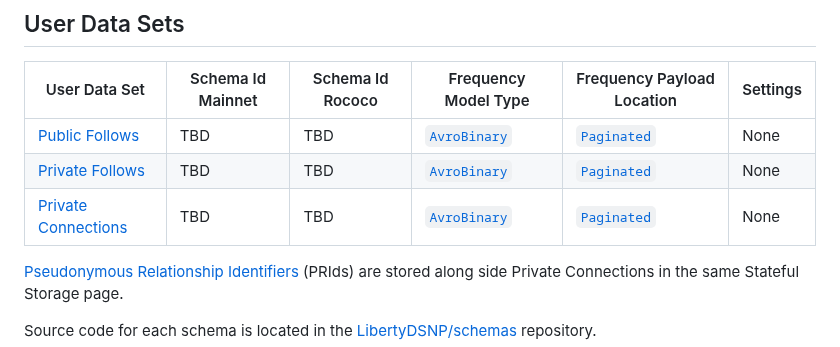
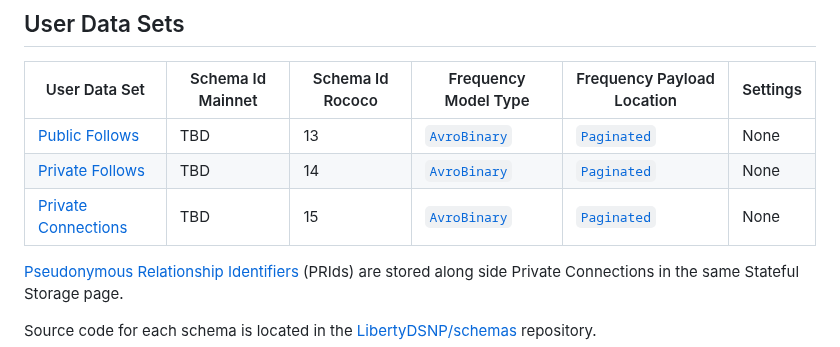
Before and after one commit to LibertyDSNP/spec, a Markdown page: pages/Frequency/UserData.md, the part around the change. Rendered like a GitHub page.

Commit message:
Update Rococo Schema Ids

```diff
--- a/pages/Frequency/UserData.md
+++ b/pages/Frequency/UserData.md
@@ -6,9 +6,9 @@ On Frequency, User Data and select Announcements are mapped to Schemas which use
 
 | User Data Set | Schema Id Mainnet | Schema Id Rococo | Frequency Model Type | Frequency Payload Location | Settings |
 | --- | --- | --- | --- | --- | --- |
-| [Public Follows](../DSNP/Graph.md#public-follows) | TBD | TBD | [`AvroBinary`](https://libertydsnp.github.io/frequency/common_primitives/schema/enum.ModelType.html#variant.AvroBinary) | [`Paginated`](https://libertydsnp.github.io/frequency/common_primitives/schema/enum.PayloadLocation.html#variant.Paginated) | None |
-| [Private Follows](../DSNP/Graph.md#private-follows) | TBD | TBD | [`AvroBinary`](https://libertydsnp.github.io/frequency/common_primitives/schema/enum.ModelType.html#variant.AvroBinary) | [`Paginated`](https://libertydsnp.github.io/frequency/common_primitives/schema/enum.PayloadLocation.html#variant.Paginated) | None |
-| [Private Connections](../DSNP/Graph.md#private-connections) | TBD | TBD | [`AvroBinary`](https://libertydsnp.github.io/frequency/common_primitives/schema/enum.ModelType.html#variant.AvroBinary) | [`Paginated`](https://libertydsnp.github.io/frequency/common_primitives/schema/enum.PayloadLocation.html#variant.Paginated) | None |
+| [Public Follows](../DSNP/Graph.md#public-follows) | TBD | 13 | [`AvroBinary`](https://libertydsnp.github.io/frequency/common_primitives/schema/enum.ModelType.html#variant.AvroBinary) | [`Paginated`](https://libertydsnp.github.io/frequency/common_primitives/schema/enum.PayloadLocation.html#variant.Paginated) | None |
+| [Private Follows](../DSNP/Graph.md#private-follows) | TBD | 14 | [`AvroBinary`](https://libertydsnp.github.io/frequency/common_primitives/schema/enum.ModelType.html#variant.AvroBinary) | [`Paginated`](https://libertydsnp.github.io/frequency/common_primitives/schema/enum.PayloadLocation.html#variant.Paginated) | None |
+| [Private Connections](../DSNP/Graph.md#private-connections) | TBD | 15 | [`AvroBinary`](https://libertydsnp.github.io/frequency/common_primitives/schema/enum.ModelType.html#variant.AvroBinary) | [`Paginated`](https://libertydsnp.github.io/frequency/common_primitives/schema/enum.PayloadLocation.html#variant.Paginated) | None |
 
 [Pseudonymous Relationship Identifiers](./../DSNP/Graph.md#pseudonymous-relationship-identifiers) (PRIds) are stored along side Private Connections in the same Stateful Storage page.
 
```
Also changed, not shown: pages/Frequency/Publishing.md (+1 -1 lines).
